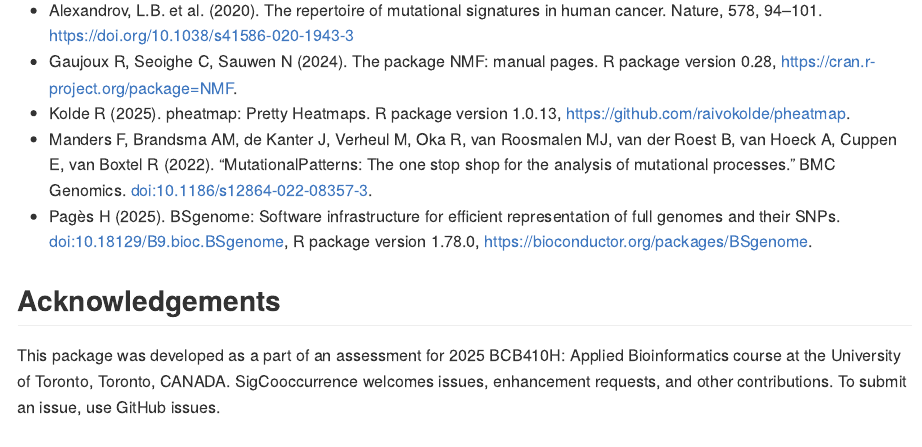
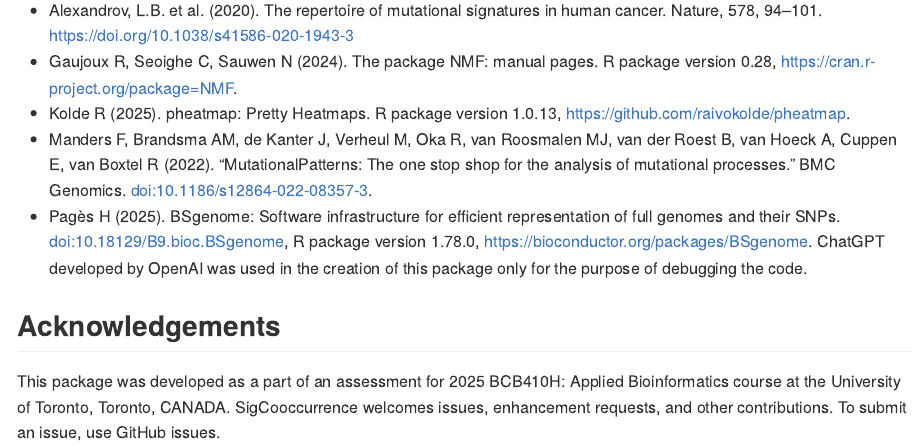
Before and after one commit to wennapengooin/SigCooccurrence, an R Markdown document (README.Rmd): the page in a window 1100 px wide, from 1730 px down. The pictures show the output file README.md that the author committed with the source, drawn offline in the style of GitHub.

Commit message:
update readme

```diff
--- a/README.Rmd
+++ b/README.Rmd
@@ -81,7 +81,7 @@ The _plotCooccurHeatmap_ function utilizes the _pheatmap_ function from the `phe
 - Kolde R (2025). pheatmap: Pretty Heatmaps. R package version 1.0.13, https://github.com/raivokolde/pheatmap.
 - Manders F, Brandsma AM, de Kanter J, Verheul M, Oka R, van Roosmalen MJ, van der Roest B, van Hoeck A, Cuppen E, van Boxtel R (2022). “MutationalPatterns: The one stop shop for the analysis of mutational processes.” BMC Genomics. doi:10.1186/s12864-022-08357-3.
 - Pagès H (2025). BSgenome: Software infrastructure for efficient representation of full genomes and their SNPs. doi:10.18129/B9.bioc.BSgenome, R package version 1.78.0, https://bioconductor.org/packages/BSgenome.
-
+ChatGPT developed by OpenAI was used in the creation of this package only for the purpose of debugging the code.
 
 ## Acknowledgements
 
```
Also changed, not shown: README.md.
